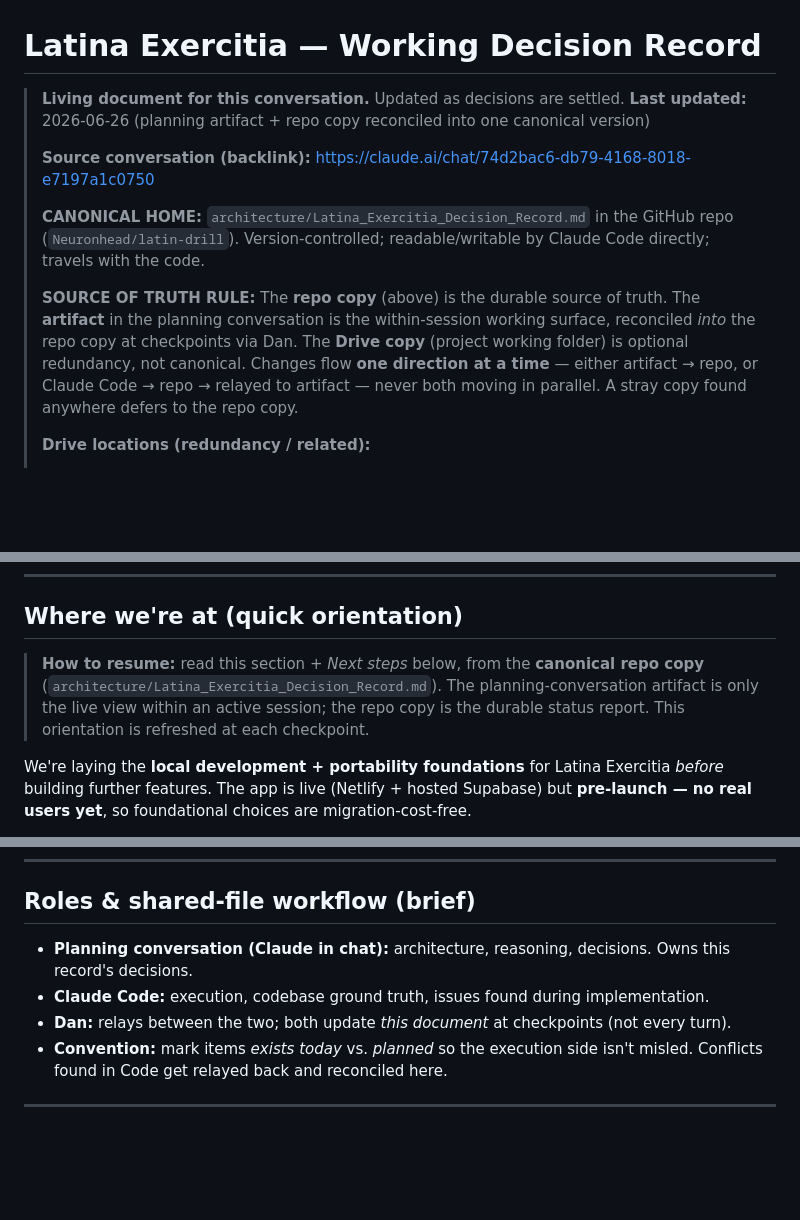
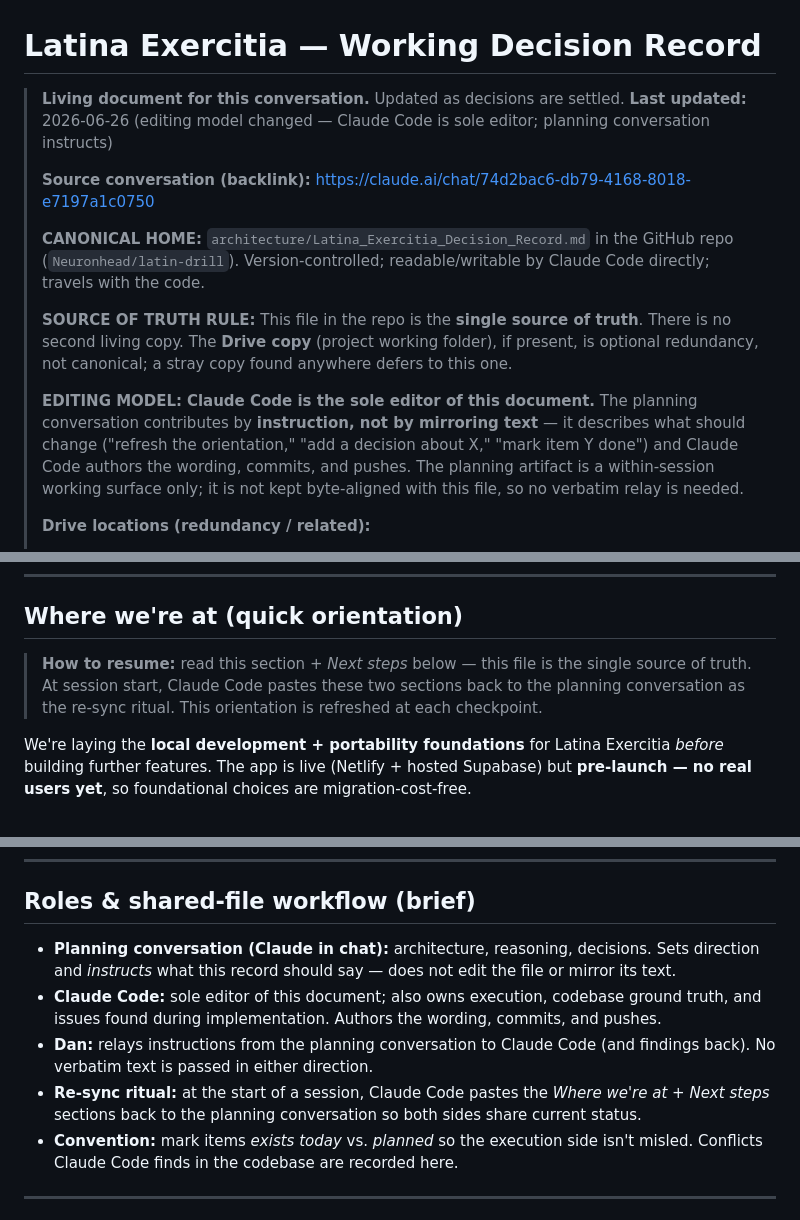
Before and after one commit to Neuronhead/latin-drill, a Markdown page: architecture/Latina_Exercitia_Decision_Record.md, 3 parts joined by grey strips. GitHub-like rendering; blank space fills up the shorter version.

Commit message:
Adopt sole-editor model for the decision record
Claude Code is now the sole editor of this canonical document; the
planning conversation contributes by instruction rather than mirroring
text. Updates the source-of-truth rule, adds an editing-model note,
and revises Roles & shared-file workflow accordingly.

Co-Authored-By: Claude Opus 4.8 <noreply@anthropic.com>

```diff
--- a/architecture/Latina_Exercitia_Decision_Record.md
+++ b/architecture/Latina_Exercitia_Decision_Record.md
@@ -1,13 +1,15 @@
 # Latina Exercitia — Working Decision Record
 
 > **Living document for this conversation.** Updated as decisions are settled.
-> **Last updated:** 2026-06-26 (planning artifact + repo copy reconciled into one canonical version)
+> **Last updated:** 2026-06-26 (editing model changed — Claude Code is sole editor; planning conversation instructs)
 >
 > **Source conversation (backlink):** https://claude.ai/chat/74d2bac6-db79-4168-8018-e7197a1c0750
 >
 > **CANONICAL HOME:** `architecture/Latina_Exercitia_Decision_Record.md` in the GitHub repo (`Neuronhead/latin-drill`). Version-controlled; readable/writable by Claude Code directly; travels with the code.
 >
-> **SOURCE OF TRUTH RULE:** The **repo copy** (above) is the durable source of truth. The **artifact** in the planning conversation is the within-session working surface, reconciled *into* the repo copy at checkpoints via Dan. The **Drive copy** (project working folder) is optional redundancy, not canonical. Changes flow **one direction at a time** — either artifact → repo, or Claude Code → repo → relayed to artifact — never both moving in parallel. A stray copy found anywhere defers to the repo copy.
+> **SOURCE OF TRUTH RULE:** This file in the repo is the **single source of truth**. There is no second living copy. The **Drive copy** (project working folder), if present, is optional redundancy, not canonical; a stray copy found anywhere defers to this one.
+>
+> **EDITING MODEL:** **Claude Code is the sole editor of this document.** The planning conversation contributes by **instruction, not by mirroring text** — it describes what should change ("refresh the orientation," "add a decision about X," "mark item Y done") and Claude Code authors the wording, commits, and pushes. The planning artifact is a within-session working surface only; it is not kept byte-aligned with this file, so no verbatim relay is needed.
 >
 > **Drive locations (redundancy / related):**
 > - Project working folder: https://drive.google.com/drive/folders/1dbR9TolEveN1x2MykTAdTO2-ofG4BpIH — Latina Exercitia working files.
@@ -19,7 +21,7 @@
 
 ## Where we're at (quick orientation)
 
-> **How to resume:** read this section + *Next steps* below, from the **canonical repo copy** (`architecture/Latina_Exercitia_Decision_Record.md`). The planning-conversation artifact is only the live view within an active session; the repo copy is the durable status report. This orientation is refreshed at each checkpoint.
+> **How to resume:** read this section + *Next steps* below — this file is the single source of truth. At session start, Claude Code pastes these two sections back to the planning conversation as the re-sync ritual. This orientation is refreshed at each checkpoint.
 
 We're laying the **local development + portability foundations** for Latina Exercitia *before* building further features. The app is live (Netlify + hosted Supabase) but **pre-launch — no real users yet**, so foundational choices are migration-cost-free.
 
@@ -35,10 +37,11 @@ We're laying the **local development + portability foundations** for Latina Exer
 
 ## Roles & shared-file workflow (brief)
 
-- **Planning conversation (Claude in chat):** architecture, reasoning, decisions. Owns this record's decisions.
-- **Claude Code:** execution, codebase ground truth, issues found during implementation.
-- **Dan:** relays between the two; both update *this document* at checkpoints (not every turn).
-- **Convention:** mark items *exists today* vs. *planned* so the execution side isn't misled. Conflicts found in Code get relayed back and reconciled here.
+- **Planning conversation (Claude in chat):** architecture, reasoning, decisions. Sets direction and *instructs* what this record should say — does not edit the file or mirror its text.
+- **Claude Code:** sole editor of this document; also owns execution, codebase ground truth, and issues found during implementation. Authors the wording, commits, and pushes.
+- **Dan:** relays instructions from the planning conversation to Claude Code (and findings back). No verbatim text is passed in either direction.
+- **Re-sync ritual:** at the start of a session, Claude Code pastes the *Where we're at* + *Next steps* sections back to the planning conversation so both sides share current status.
+- **Convention:** mark items *exists today* vs. *planned* so the execution side isn't misled. Conflicts Claude Code finds in the codebase are recorded here.
 
 ---
 
```
